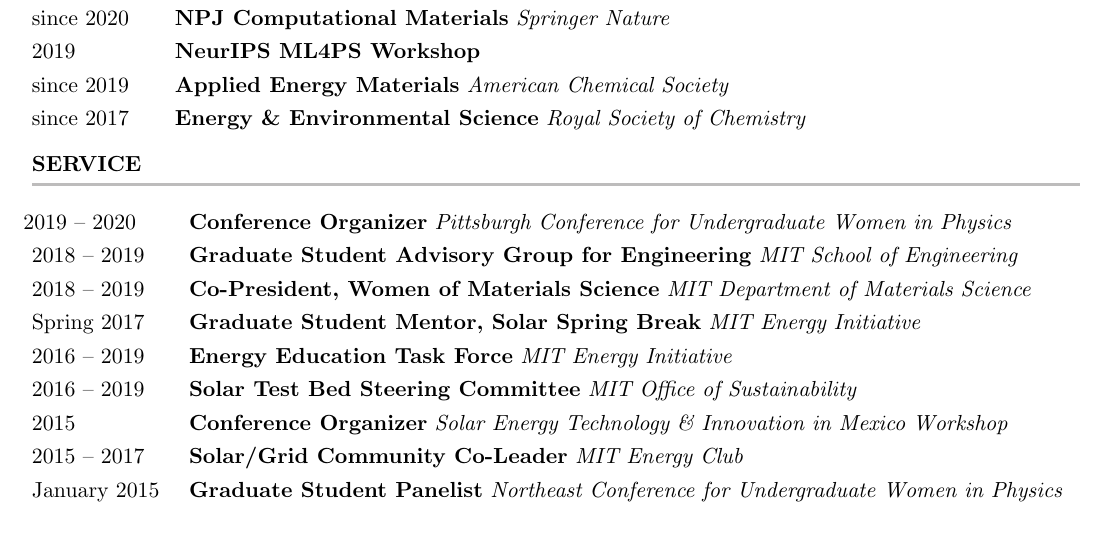
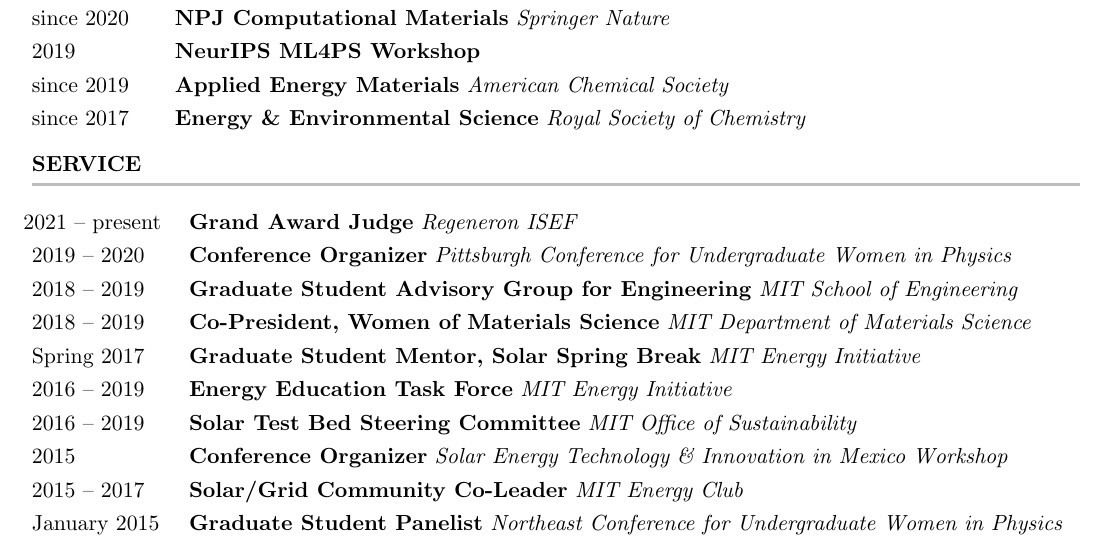
Before and after one commit to rkurchin/Kurchin_CV, a LaTeX CV (Kurchin_CV.tex, which reads inputs/service.tex): part of page 5 of 6, cut so that both start at the same text. Compiled offline with pdfLaTeX.

Commit message:
add ISEF

```diff
--- a/inputs/service.tex
+++ b/inputs/service.tex
@@ -1,4 +1,5 @@
-\cvItem{\hspace{-1.5mm}2019 -- 2020}{Conference Organizer}{Pittsburgh Conference for Undergraduate Women in Physics}{}
+\cvItem{\hspace{-1.5mm}2021 -- present}{Grand Award Judge}{Regeneron ISEF}{}
+\cvItem{2019 -- 2020}{Conference Organizer}{Pittsburgh Conference for Undergraduate Women in Physics}{}
 \cvItem{2018 -- 2019}{Graduate Student Advisory Group for Engineering}{MIT School of Engineering}{}
 \cvItem{2018 -- 2019}{Co-President, Women of Materials Science}{MIT Department of Materials Science}{}
 \cvItem{Spring 2017}{Graduate Student Mentor, Solar Spring Break}{MIT Energy Initiative}{}
```
Also changed, not shown: Kurchin_CV.pdf.
